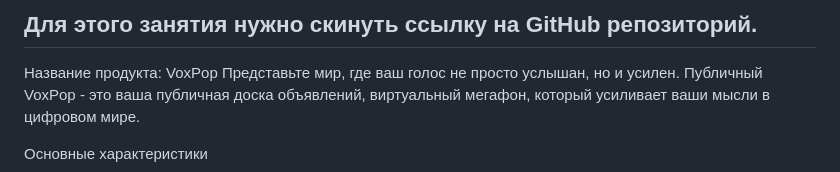
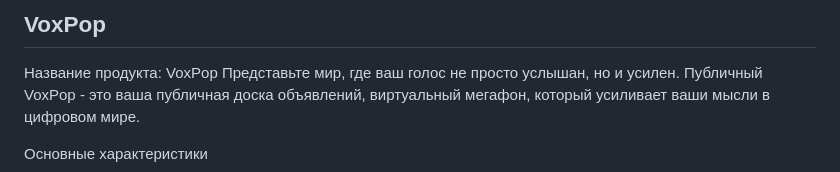
Before and after one commit to MukagaliSDU/VoxPop, a Markdown page: README.md, the part around the change. Drawn GitHub-style.

```diff
--- a/README.md
+++ b/README.md
@@ -1,4 +1,4 @@
-Для этого занятия нужно скинуть ссылку на GitHub репозиторий.
+VoxPop
 -------------------------------------
 Название продукта: VoxPop
 Представьте мир, где ваш голос не просто услышан, но и усилен. Публичный VoxPop - это ваша публичная доска объявлений, виртуальный мегафон, который усиливает ваши мысли в цифровом мире.
```
